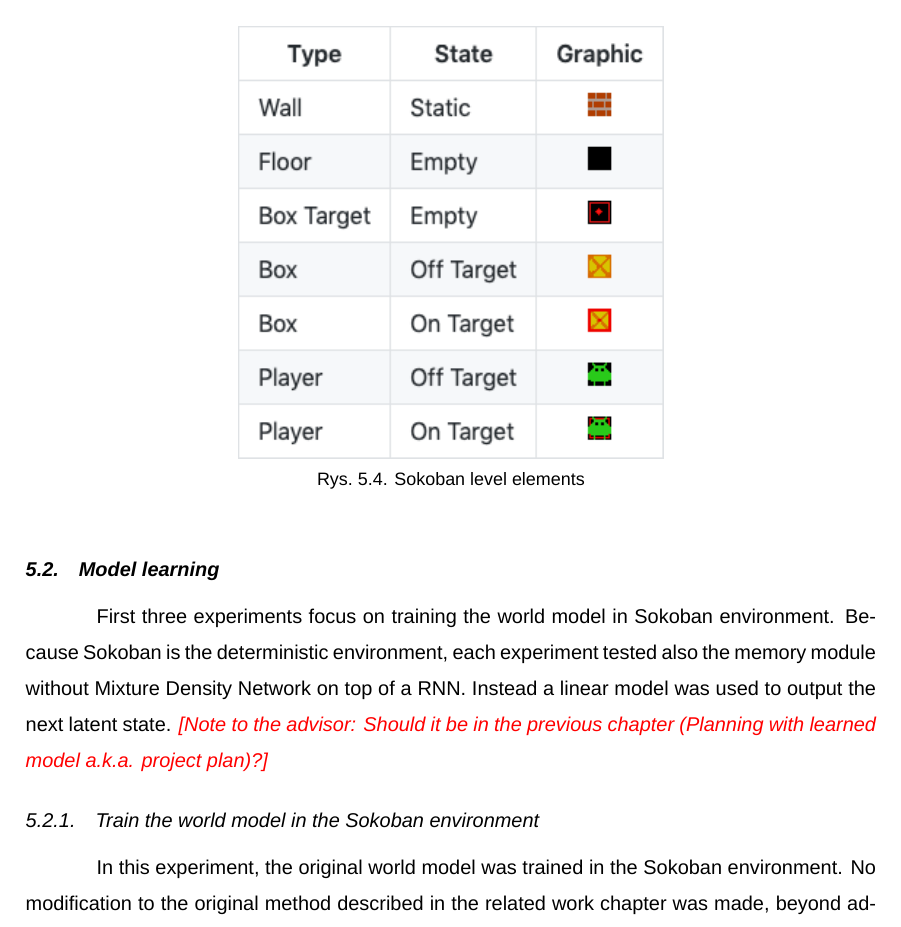
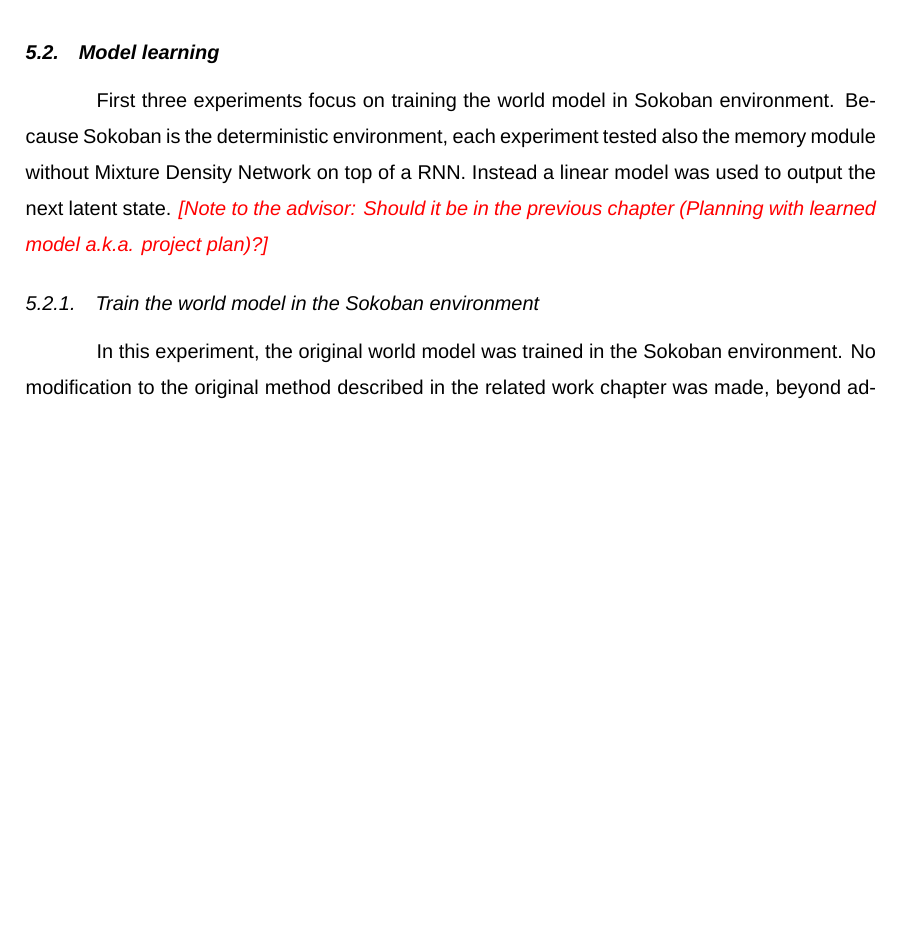
Before and after one commit to piojanu/Planning-in-Imagination, a LaTeX thesis (doc/masters_thesis/master.tex, which reads doc/masters_thesis/chapters/experiments.tex): part of page 20 of 29, cut at the place of the change, the shorter picture padded with empty space. Compiled offline with XeLaTeX; a missing font is replaced by an installed copy or a similar font.

Commit message:
Delete Sokoban elements figure

```diff
--- a/doc/masters_thesis/chapters/experiments.tex
+++ b/doc/masters_thesis/chapters/experiments.tex
@@ -51,12 +51,6 @@ The implementation of Sokoban\cite{Code.Sokoban} used for those experiments proc
 \label{Fig.Sokoban}
 \end{figure}
 
-\begin{figure}[H]
-\includegraphics[width=0.5\textwidth,keepaspectratio]{figures/Sokoban_elements.png}
-\caption[]{Sokoban level elements}
-\label{Fig.Sokoban_elements}
-\end{figure}
-
 \subsection{Model learning}
 
 First three experiments focus on training the world model in Sokoban environment. Because Sokoban is the deterministic environment, each experiment tested also the memory module without Mixture Density Network on top of a RNN. Instead a linear model was used to output the next latent state. \editnote{Note to the advisor: Should it be in the previous chapter (Planning with learned model a.k.a. project plan)?}
```
Also changed, not shown: doc/masters_thesis/master.pdf.
